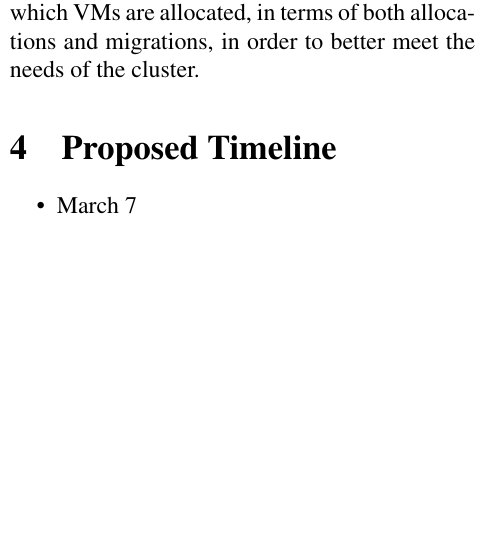
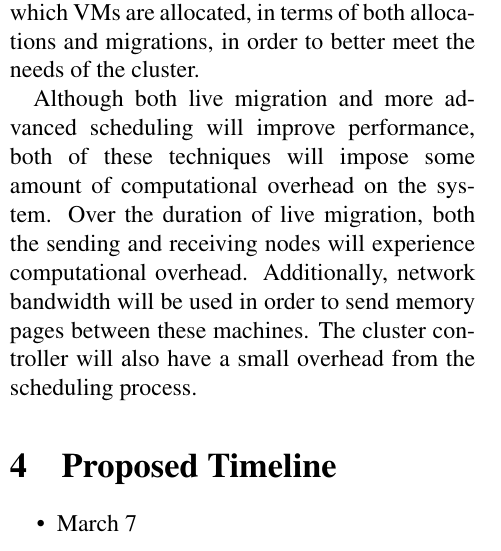
Before and after one commit to cs525-koala/documents, a LaTeX paper (midterm/paper.tex, which reads midterm/implementation.tex): part of one column of page 3 of 5, cut so that both start at the same text, the shorter picture padded with empty space. Compiled offline with pdfLaTeX.

Commit message:
implementation stuff

```diff
--- a/midterm/implementation.tex
+++ b/midterm/implementation.tex
@@ -7,3 +7,5 @@ Libvert, the Eucalyptus node controller, and the Eucalyptus cluster controllers
 The very nature of migration involves slightly breaking the Eucalyptus model of communication between controllers.  Initially, nodes only communicated with their respective cluster controller and (ignoring what occurs in the instances themselves), are completely oblivious to each others existence.  The process of migration fundamentally involves sending the entirety of the state of a VM(in the form of a disk image, kernel, ramdisk, and memory pages) to another node.  Short of redirecting this communication through the cluster, which would generate significant bandwidth, or using special routing hardware to mask the transmission, migration would not be possible without exposing the existence and location of other nodes.
 
 Currently, our scheduler is quite elementary and only exposes a threshold in which to optimize between throughput and energy efficiency.  Our model of throughput is currently built on the assumption that instances assigned to individual machines will perform better than the same number of instances on fewer machines, and our energy model is based on the assumption that instances assigned to individual machines on consume more energy than the same number of instances on fewer machines.  We will implement a much greater number of thresholds to implement such as <INSERT MORE KNOBS HERE>.  These knobs will allow us to modify the ways in which VMs are allocated, in terms of both allocations and migrations, in order to better meet the needs of the cluster.
+
+Although both live migration and more advanced scheduling will improve performance, both of these techniques will impose some amount of computational overhead on the system.  Over the duration of live migration, both the sending and receiving nodes will experience computational overhead.  Additionally, network bandwidth will be used in order to send memory pages between these machines.  The cluster controller will also have a small overhead from the scheduling process.
```
